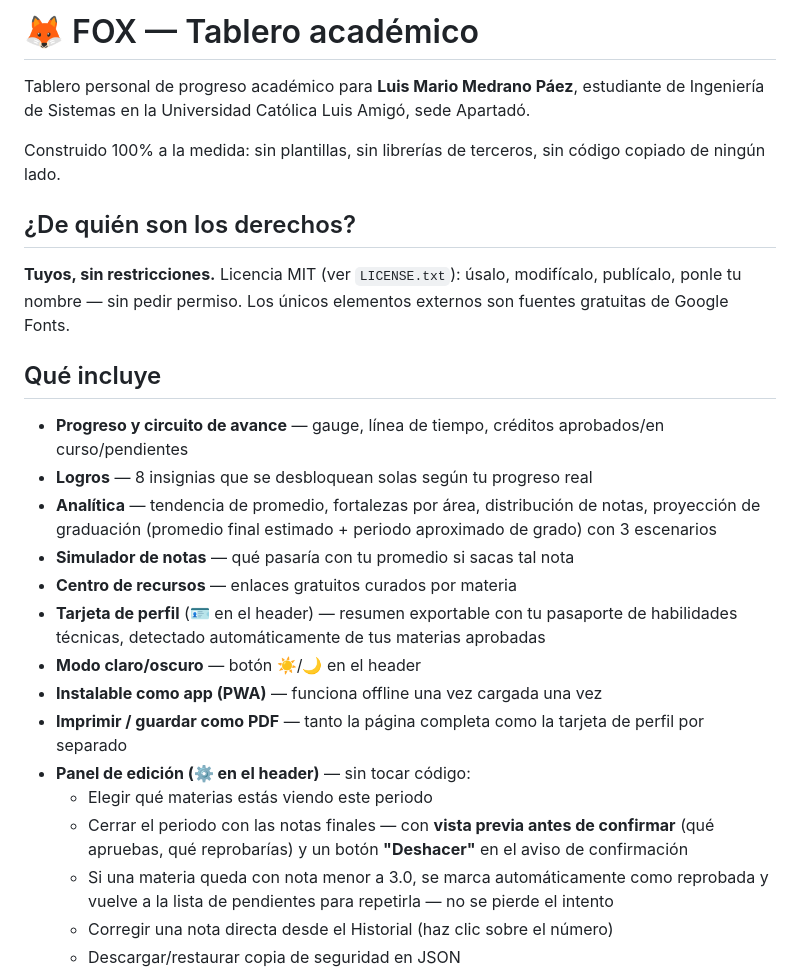
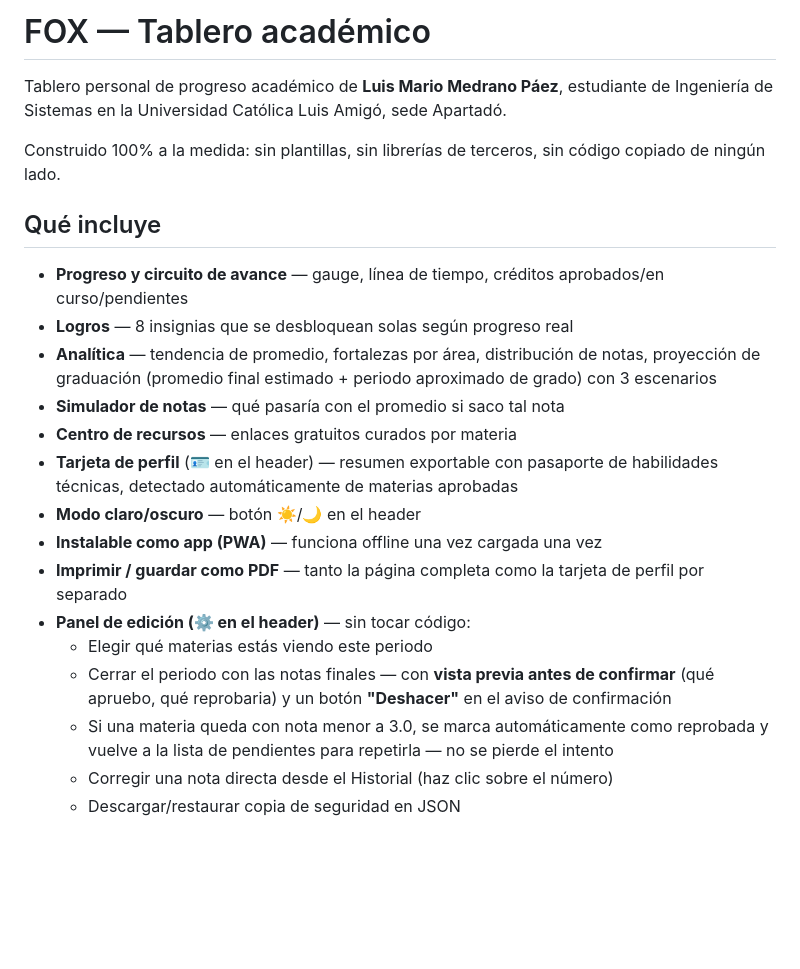
Before and after one commit to MarioL1405/Fox-app, a Markdown page: README.md, the part around one of its changes. Drawn GitHub-style; blank space fills up the shorter version.

```diff
--- a/README.md
+++ b/README.md
@@ -1,27 +1,25 @@
-# 🦊 FOX — Tablero académico
+#  FOX — Tablero académico
 
-Tablero personal de progreso académico para **Luis Mario Medrano Páez**, estudiante de Ingeniería de Sistemas en la Universidad Católica Luis Amigó, sede Apartadó.
+Tablero personal de progreso académico de **Luis Mario Medrano Páez**, estudiante de Ingeniería de Sistemas en la Universidad Católica Luis Amigó, sede Apartadó.
 
 Construido 100% a la medida: sin plantillas, sin librerías de terceros, sin código copiado de ningún lado.
 
-## ¿De quién son los derechos?
 
-**Tuyos, sin restricciones.** Licencia MIT (ver `LICENSE.txt`): úsalo, modifícalo, publícalo, ponle tu nombre — sin pedir permiso. Los únicos elementos externos son fuentes gratuitas de Google Fonts.
 
 ## Qué incluye
 
 - **Progreso y circuito de avance** — gauge, línea de tiempo, créditos aprobados/en curso/pendientes
-- **Logros** — 8 insignias que se desbloquean solas según tu progreso real
+- **Logros** — 8 insignias que se desbloquean solas según progreso real
 - **Analítica** — tendencia de promedio, fortalezas por área, distribución de notas, proyección de graduación (promedio final estimado + periodo aproximado de grado) con 3 escenarios
-- **Simulador de notas** — qué pasaría con tu promedio si sacas tal nota
+- **Simulador de notas** — qué pasaría con el promedio si saco tal nota
 - **Centro de recursos** — enlaces gratuitos curados por materia
-- **Tarjeta de perfil** (🪪 en el header) — resumen exportable con tu pasaporte de habilidades técnicas, detectado automáticamente de tus materias aprobadas
+- **Tarjeta de perfil** (🪪 en el header) — resumen exportable con pasaporte de habilidades técnicas, detectado automáticamente de materias aprobadas
 - **Modo claro/oscuro** — botón ☀️/🌙 en el header
 - **Instalable como app (PWA)** — funciona offline una vez cargada una vez
 - **Imprimir / guardar como PDF** — tanto la página completa como la tarjeta de perfil por separado
 - **Panel de edición (⚙️ en el header)** — sin tocar código:
   - Elegir qué materias estás viendo este periodo
-  - Cerrar el periodo con las notas finales — con **vista previa antes de confirmar** (qué apruebas, qué reprobarías) y un botón **"Deshacer"** en el aviso de confirmación
+  - Cerrar el periodo con las notas finales — con **vista previa antes de confirmar** (qué apruebo, qué reprobaria) y un botón **"Deshacer"** en el aviso de confirmación
   - Si una materia queda con nota menor a 3.0, se marca automáticamente como reprobada y vuelve a la lista de pendientes para repetirla — no se pierde el intento
   - Corregir una nota directa desde el Historial (haz clic sobre el número)
   - Descargar/restaurar copia de seguridad en JSON
```
Also changed, not shown: other parts of README.md (+0 -35 lines).
